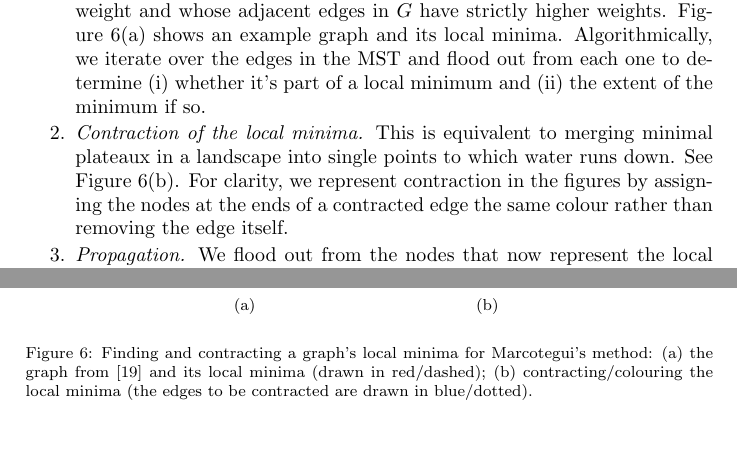
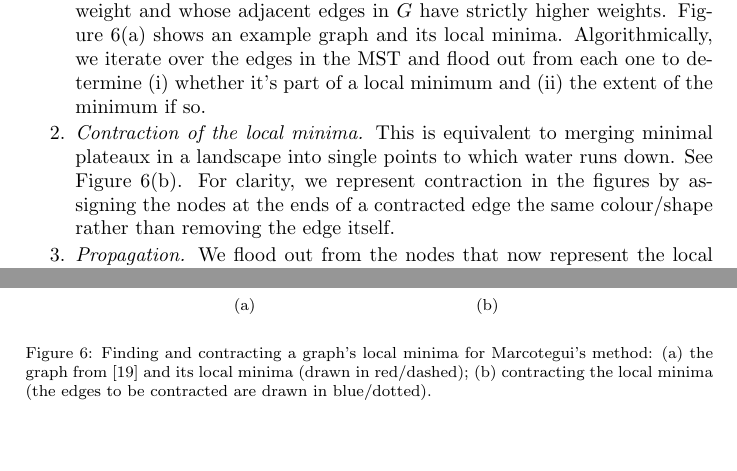
Before and after one commit to sgolodetz/waterfallpaper, a LaTeX paper (waterfallpaper.tex): two parts of pages 7 and 8 of 27, joined at a grey line, cut so that both start at the same text. Compiled offline with pdfLaTeX.

Commit message:
Fix a couple of mentions of colour in the text.

```diff
--- a/waterfallpaper.tex
+++ b/waterfallpaper.tex
@@ -345,7 +345,7 @@ At the start of Marcotegui's method, the first input partition (produced from th
 	%
 	\subfigure[]
 	{\includegraphics[width=.32\linewidth]{segmentation-waterfall-marcotegui-localminimaelision.png}}%
-\caption{Finding and contracting a graph's local minima for Marcotegui's method: (a) the graph from \cite{marcotegui05} and its local minima (drawn in red/dashed); (b) contracting/colouring the local minima (the edges to be contracted are drawn in blue/dotted).}
+\caption{Finding and contracting a graph's local minima for Marcotegui's method: (a) the graph from \cite{marcotegui05} and its local minima (drawn in red/dashed); (b) contracting the local minima (the edges to be contracted are drawn in blue/dotted).}
 \label{fig:segmentation-waterfall-marcotegui-localminima}
 \end{stusubfig}
 %---
@@ -388,7 +388,7 @@ At the start of Marcotegui's method, the first input partition (produced from th
 
 \item \emph{Determination of the local minima of the MST.} A local minimum of a weighted graph $G$ is a connected subgraph of $G$ whose edges have equal weight and whose adjacent edges in $G$ have strictly higher weights. Figure~\ref{fig:segmentation-waterfall-marcotegui-localminima}(a) shows an example graph and its local minima. Algorithmically, we iterate over the edges in the MST and flood out from each one to determine (i) whether it's part of a local minimum and (ii) the extent of the minimum if so.
 
-\item \emph{Contraction of the local minima.} This is equivalent to merging minimal plateaux in a landscape into single points to which water runs down. See Figure~\ref{fig:segmentation-waterfall-marcotegui-localminima}(b). For clarity, we represent contraction in the figures by assigning the nodes at the ends of a contracted edge the same colour rather than removing the edge itself.
+\item \emph{Contraction of the local minima.} This is equivalent to merging minimal plateaux in a landscape into single points to which water runs down. See Figure~\ref{fig:segmentation-waterfall-marcotegui-localminima}(b). For clarity, we represent contraction in the figures by assigning the nodes at the ends of a contracted edge the same colour/shape rather than removing the edge itself.
 
 \item \emph{Propagation.} We flood out from the nodes that now represent the local minima (`marker nodes') along the edges, in non-decreasing order of edge weight, starting from the edges directly adjacent to the marker nodes. Each edge will either join a marker to another marker, in which case it should be ignored (since contracting it would merge two catchment basins), or it will join a marker to a non-marker, in which case it should be contracted. See Figure~\ref{fig:segmentation-waterfall-marcotegui-propagation}.
 
```
